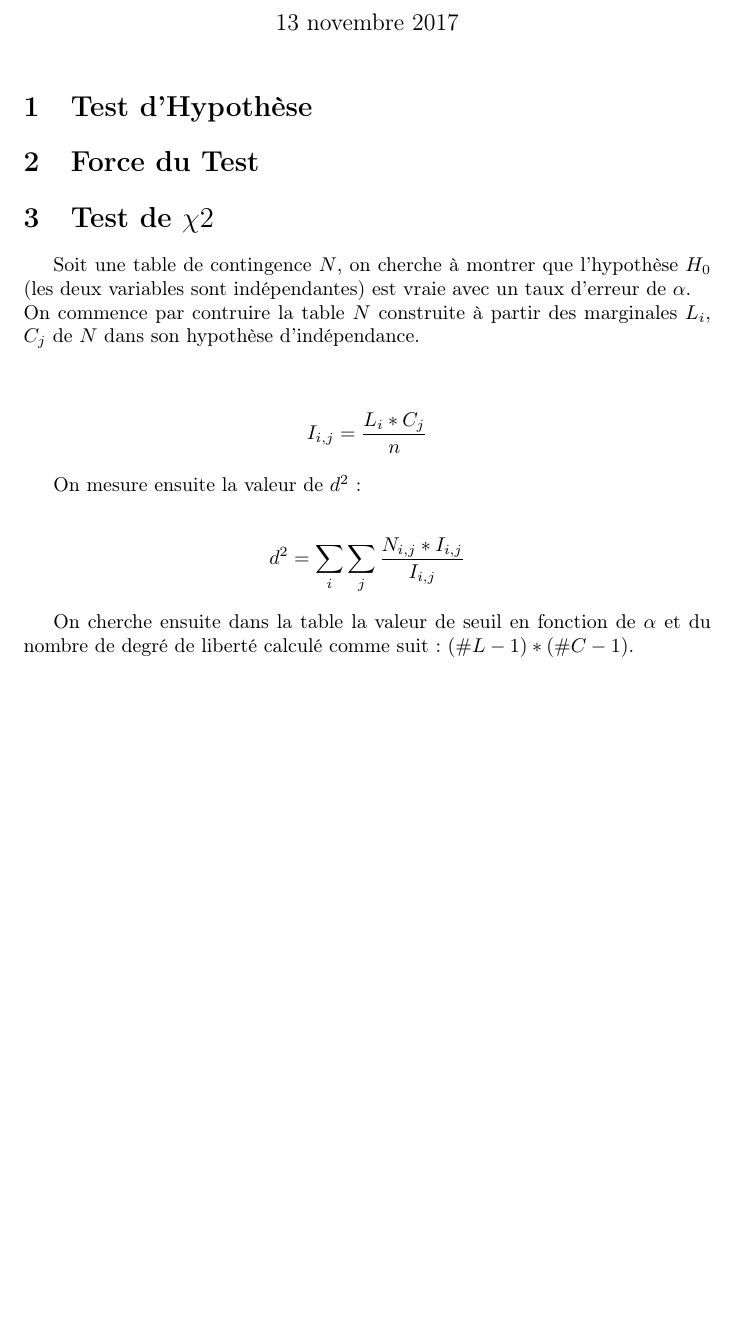
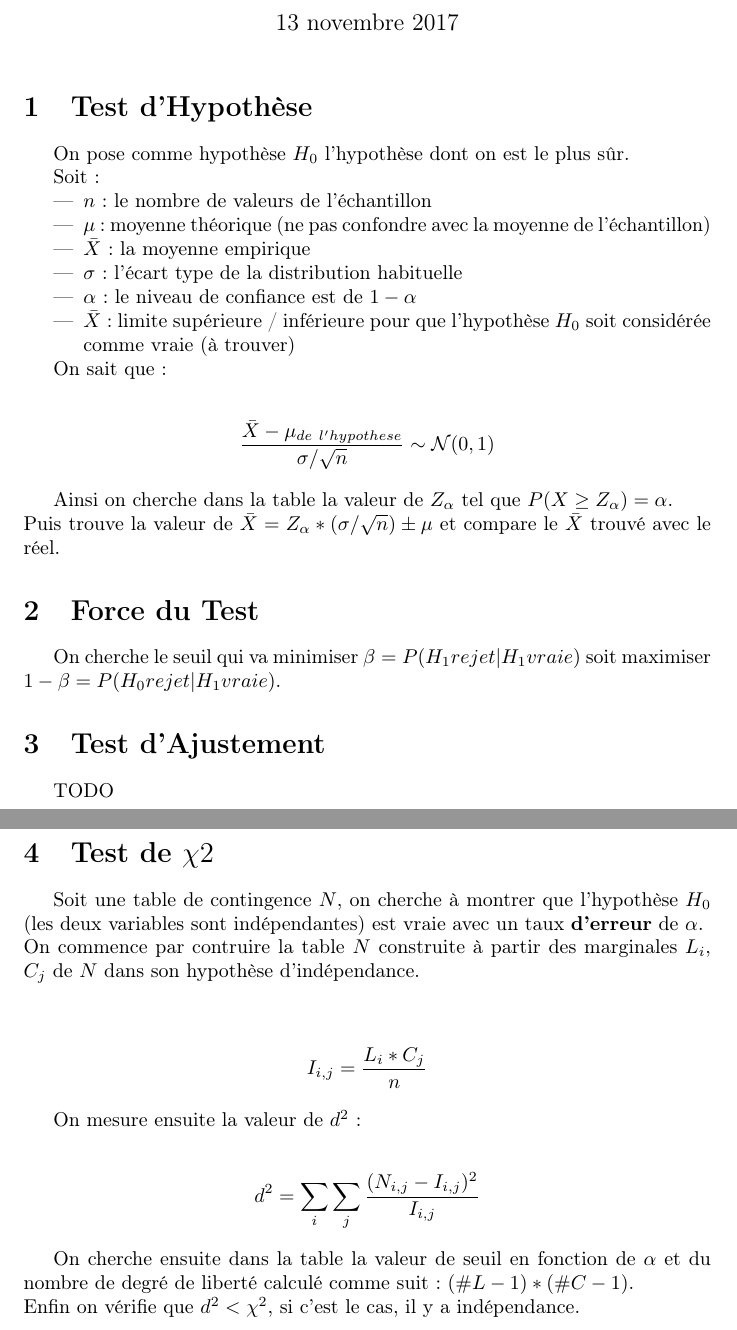
Before and after one commit to VieVie31/MAPSI, a LaTeX document (tex/ch5.tex): part of the page before the commit and two parts of pages 1 and 2 of 2 after it, the two joined at a grey line, cut so that both start at the same text, the shorter picture padded with empty space. Compiled offline with pdfLaTeX.

Commit message:
bla bla bla...

```diff
--- a/tex/ch5.tex
+++ b/tex/ch5.tex
@@ -20,13 +20,39 @@
 
 \section{Test d'Hypothèse}
 
+On pose comme hypothèse $H_0$ l'hypothèse dont on est le plus sûr.
+
+Soit :
+
+\begin{itemize}
+    \item $n$ : le nombre de valeurs de l'échantillon
+    \item $\mu$ : moyenne théorique (ne pas confondre avec la moyenne de l'échantillon)
+    \item $\bar X$: la moyenne empirique
+    \item $\sigma$ : l'écart type de la distribution habituelle
+    \item $\alpha$ : le niveau de confiance est de $1 - \alpha$
+    \item $\bar X$ : limite supérieure / inférieure pour que l'hypothèse $H_0$ soit considérée comme vraie (à trouver)
+\end{itemize}
+
+On sait que :
+
+\begin{align*}
+    \frac{\bar X - \mu_{de\ l'hypothese}}{\sigma / \sqrt{n}} \sim \mathcal{N}(0, 1)
+\end{align*}
+
+Ainsi on cherche dans la table la valeur de $Z_{\alpha}$ tel que $P(X \geq Z_{\alpha}) = \alpha$.\\
+Puis trouve la valeur de $\bar X = Z_{\alpha} * (\sigma / \sqrt{n}) \pm \mu$ et compare le $\bar X$ trouvé avec le réel.
 
 \section{Force du Test}
 
+On cherche le seuil qui va minimiser $\beta = P(H_1 rejet | H_1 vraie)$ soit maximiser $1 - \beta = P(H_0 rejet | H_1 vraie)$.
+
+\section{Test d'Ajustement}
+
+TODO
 
 \section{Test de $\chi2$}
 
-Soit une table de contingence $N$, on cherche à montrer que l'hypothèse $H_0$ (les deux variables sont indépendantes) est vraie avec un taux d'erreur de $\alpha$. \\
+Soit une table de contingence $N$, on cherche à montrer que l'hypothèse $H_0$ (les deux variables sont indépendantes) est vraie avec un taux \textbf{d'erreur} de $\alpha$. \\
 On commence par contruire la table $N$ construite à partir des marginales $L_i$, $C_j$ de $N$ dans son hypothèse d'indépendance. \\
 
 \begin{align*}
@@ -36,9 +62,10 @@
 On mesure ensuite la valeur de $d^2$ :
 
 \begin{align*}
-    d^2 = \sum\limits_i \sum\limits_j \frac{N_{i,j} * I_{i,j}}{I_{i,j}}
+    d^2 = \sum\limits_i \sum\limits_j \frac{(N_{i,j} - I_{i,j})^2}{I_{i,j}}
 \end{align*}
 
-On cherche ensuite dans la table la valeur de seuil en fonction de $\alpha$ et du nombre de degré de liberté calculé comme suit : $(\#L - 1) * (\#C - 1)$.
+On cherche ensuite dans la table la valeur de seuil en fonction de $\alpha$ et du nombre de degré de liberté calculé comme suit : $(\#L - 1) * (\#C - 1)$.\\
+Enfin on vérifie que $d^2 < \chi^2$, si c'est le cas, il y a indépendance.
 
 \end{document}
```
